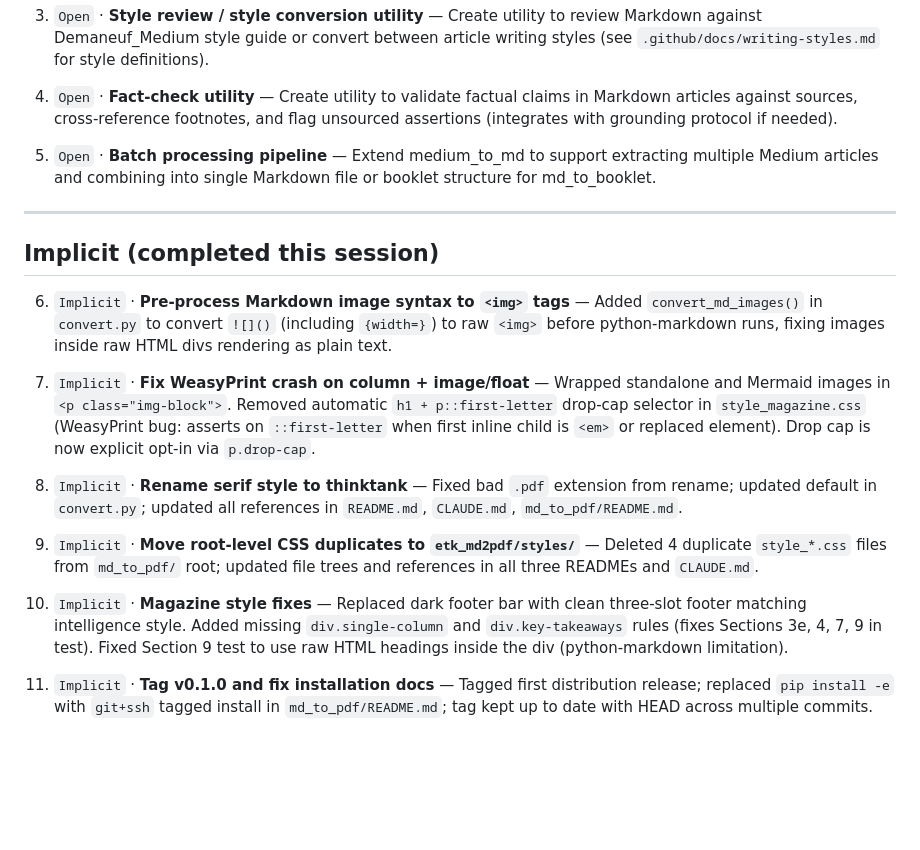
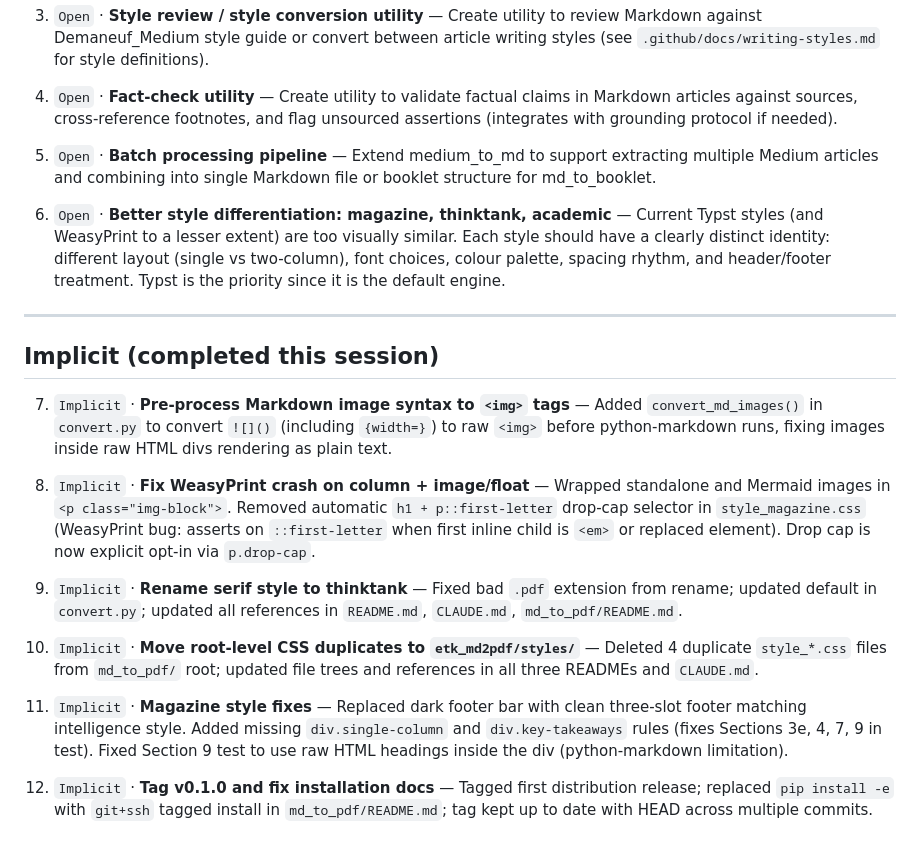
Before and after one commit to nemonominem/Edition_Toolkit, a Markdown page: .github/workflow/todos.md, the part around the change. Rendered like a GitHub page; blank space fills up the shorter version.

Commit message:
todo: add style differentiation task (#6)

```diff
--- a/.github/workflow/todos.md
+++ b/.github/workflow/todos.md
@@ -24,18 +24,20 @@
 
 5. `Open` · **Batch processing pipeline** — Extend medium_to_md to support extracting multiple Medium articles and combining into single Markdown file or booklet structure for md_to_booklet.
 
+6. `Open` · **Better style differentiation: magazine, thinktank, academic** — Current Typst styles (and WeasyPrint to a lesser extent) are too visually similar. Each style should have a clearly distinct identity: different layout (single vs two-column), font choices, colour palette, spacing rhythm, and header/footer treatment. Typst is the priority since it is the default engine.
+
 ---
 
 ## Implicit (completed this session)
 
-6. `Implicit` · **Pre-process Markdown image syntax to `<img>` tags** — Added `convert_md_images()` in `convert.py` to convert `![]()` (including `{width=}`) to raw `<img>` before python-markdown runs, fixing images inside raw HTML divs rendering as plain text.
+7. `Implicit` · **Pre-process Markdown image syntax to `<img>` tags** — Added `convert_md_images()` in `convert.py` to convert `![]()` (including `{width=}`) to raw `<img>` before python-markdown runs, fixing images inside raw HTML divs rendering as plain text.
 
-7. `Implicit` · **Fix WeasyPrint crash on column + image/float** — Wrapped standalone and Mermaid images in `<p class="img-block">`. Removed automatic `h1 + p::first-letter` drop-cap selector in `style_magazine.css` (WeasyPrint bug: asserts on `::first-letter` when first inline child is `<em>` or replaced element). Drop cap is now explicit opt-in via `p.drop-cap`.
+8. `Implicit` · **Fix WeasyPrint crash on column + image/float** — Wrapped standalone and Mermaid images in `<p class="img-block">`. Removed automatic `h1 + p::first-letter` drop-cap selector in `style_magazine.css` (WeasyPrint bug: asserts on `::first-letter` when first inline child is `<em>` or replaced element). Drop cap is now explicit opt-in via `p.drop-cap`.
 
-8. `Implicit` · **Rename serif style to thinktank** — Fixed bad `.pdf` extension from rename; updated default in `convert.py`; updated all references in `README.md`, `CLAUDE.md`, `md_to_pdf/README.md`.
+9. `Implicit` · **Rename serif style to thinktank** — Fixed bad `.pdf` extension from rename; updated default in `convert.py`; updated all references in `README.md`, `CLAUDE.md`, `md_to_pdf/README.md`.
 
-9. `Implicit` · **Move root-level CSS duplicates to `etk_md2pdf/styles/`** — Deleted 4 duplicate `style_*.css` files from `md_to_pdf/` root; updated file trees and references in all three READMEs and `CLAUDE.md`.
+10. `Implicit` · **Move root-level CSS duplicates to `etk_md2pdf/styles/`** — Deleted 4 duplicate `style_*.css` files from `md_to_pdf/` root; updated file trees and references in all three READMEs and `CLAUDE.md`.
 
-10. `Implicit` · **Magazine style fixes** — Replaced dark footer bar with clean three-slot footer matching intelligence style. Added missing `div.single-column` and `div.key-takeaways` rules (fixes Sections 3e, 4, 7, 9 in test). Fixed Section 9 test to use raw HTML headings inside the div (python-markdown limitation).
+11. `Implicit` · **Magazine style fixes** — Replaced dark footer bar with clean three-slot footer matching intelligence style. Added missing `div.single-column` and `div.key-takeaways` rules (fixes Sections 3e, 4, 7, 9 in test). Fixed Section 9 test to use raw HTML headings inside the div (python-markdown limitation).
 
-11. `Implicit` · **Tag v0.1.0 and fix installation docs** — Tagged first distribution release; replaced `pip install -e` with `git+ssh` tagged install in `md_to_pdf/README.md`; tag kept up to date with HEAD across multiple commits.
+12. `Implicit` · **Tag v0.1.0 and fix installation docs** — Tagged first distribution release; replaced `pip install -e` with `git+ssh` tagged install in `md_to_pdf/README.md`; tag kept up to date with HEAD across multiple commits.
```
